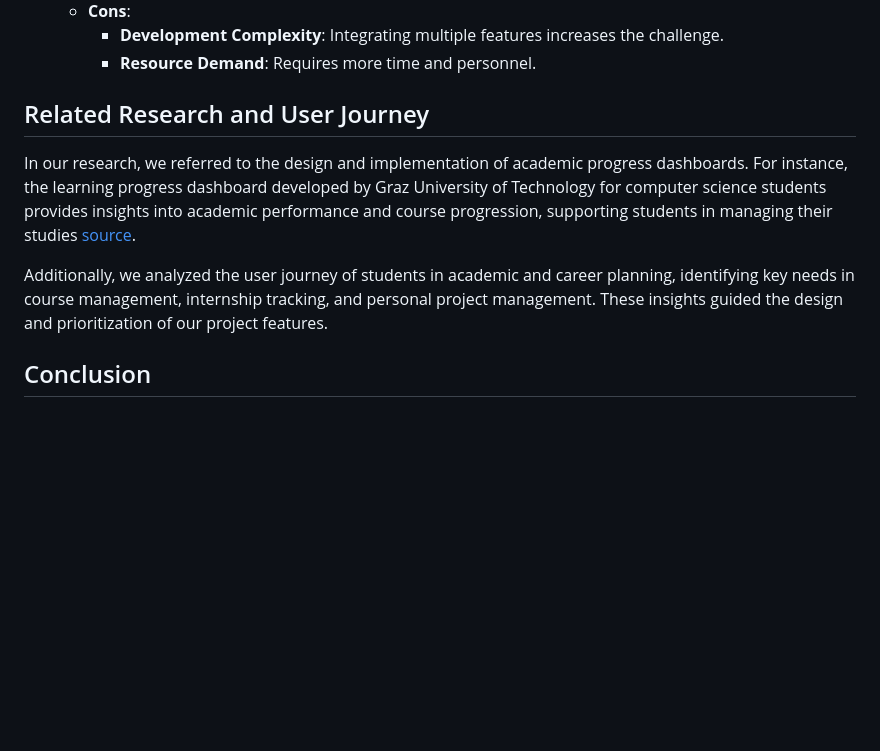
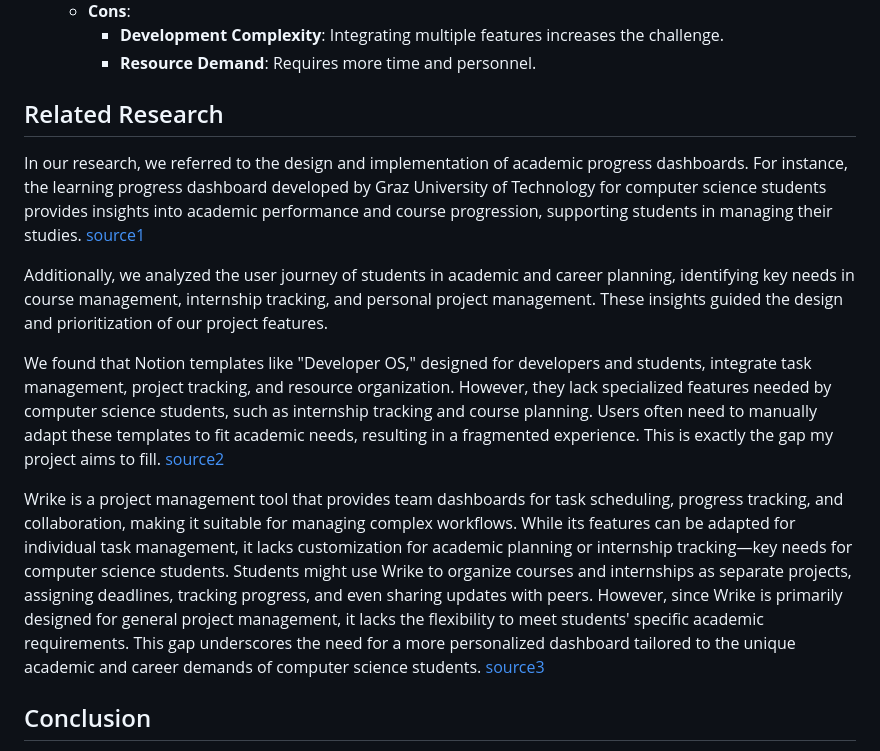
Before and after one commit to cse210-fa24-group2/cse210-fa24-group2, a Markdown page: specs/adrs/Project ADR.md, the part around the change. Rendered like a GitHub page; blank space fills up the shorter version.

```diff
--- a/specs/adrs/Project ADR.md
+++ b/specs/adrs/Project ADR.md
@@ -50,11 +50,15 @@ We chose **Option 2**: developing a dashboard for computer science students. Thi
      - **Development Complexity**: Integrating multiple features increases the challenge.
      - **Resource Demand**: Requires more time and personnel.
 
-## Related Research and User Journey
+## Related Research
 
-In our research, we referred to the design and implementation of academic progress dashboards. For instance, the learning progress dashboard developed by Graz University of Technology for computer science students provides insights into academic performance and course progression, supporting students in managing their studies [source](https://link.springer.com/chapter/10.1007/978-3-030-81222-5_19).
+In our research, we referred to the design and implementation of academic progress dashboards. For instance, the learning progress dashboard developed by Graz University of Technology for computer science students provides insights into academic performance and course progression, supporting students in managing their studies. [source1](https://link.springer.com/chapter/10.1007/978-3-030-81222-5_19)
 
 Additionally, we analyzed the user journey of students in academic and career planning, identifying key needs in course management, internship tracking, and personal project management. These insights guided the design and prioritization of our project features.
+
+We found that Notion templates like "Developer OS," designed for developers and students, integrate task management, project tracking, and resource organization. However, they lack specialized features needed by computer science students, such as internship tracking and course planning. Users often need to manually adapt these templates to fit academic needs, resulting in a fragmented experience. This is exactly the gap my project aims to fill. [source2](https://www.notion.so/templates/developer-os)
+
+Wrike is a project management tool that provides team dashboards for task scheduling, progress tracking, and collaboration, making it suitable for managing complex workflows. While its features can be adapted for individual task management, it lacks customization for academic planning or internship tracking—key needs for computer science students. Students might use Wrike to organize courses and internships as separate projects, assigning deadlines, tracking progress, and even sharing updates with peers. However, since Wrike is primarily designed for general project management, it lacks the flexibility to meet students' specific academic requirements. This gap underscores the need for a more personalized dashboard tailored to the unique academic and career demands of computer science students. [source3](https://www.wrike.com/templates/software-template/)
 
 ## Conclusion
 
```
